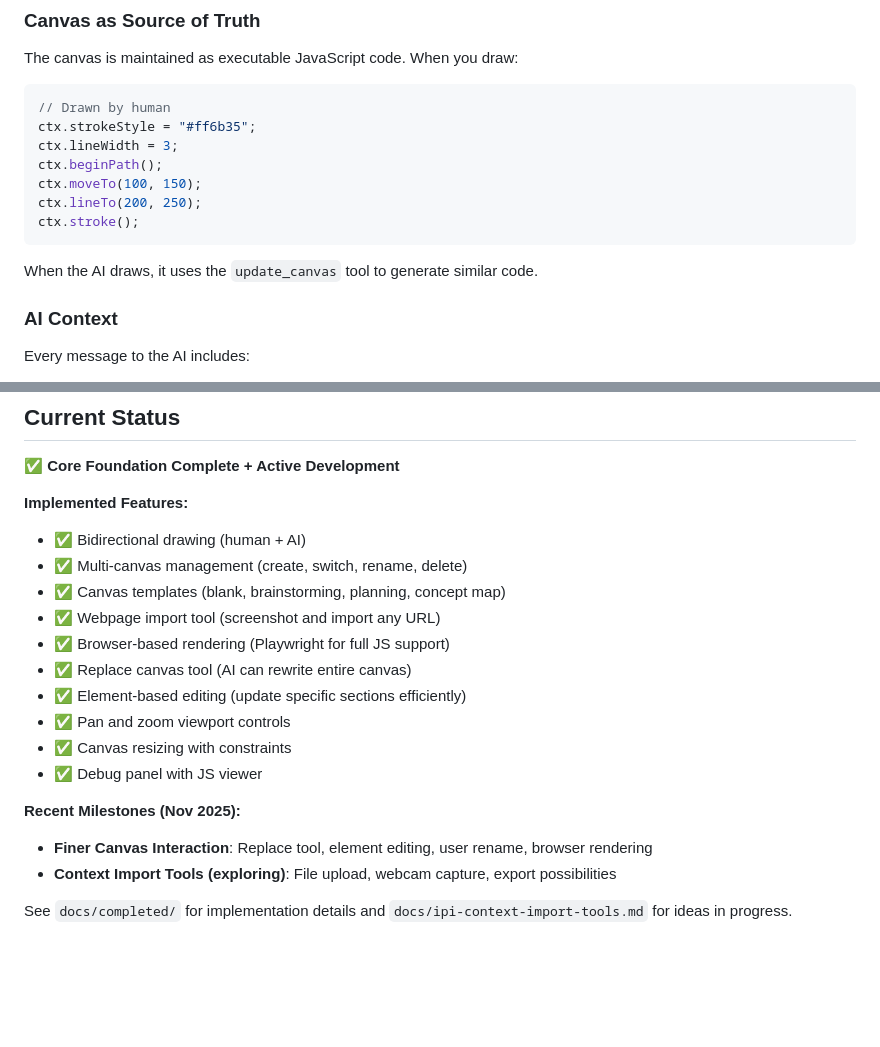
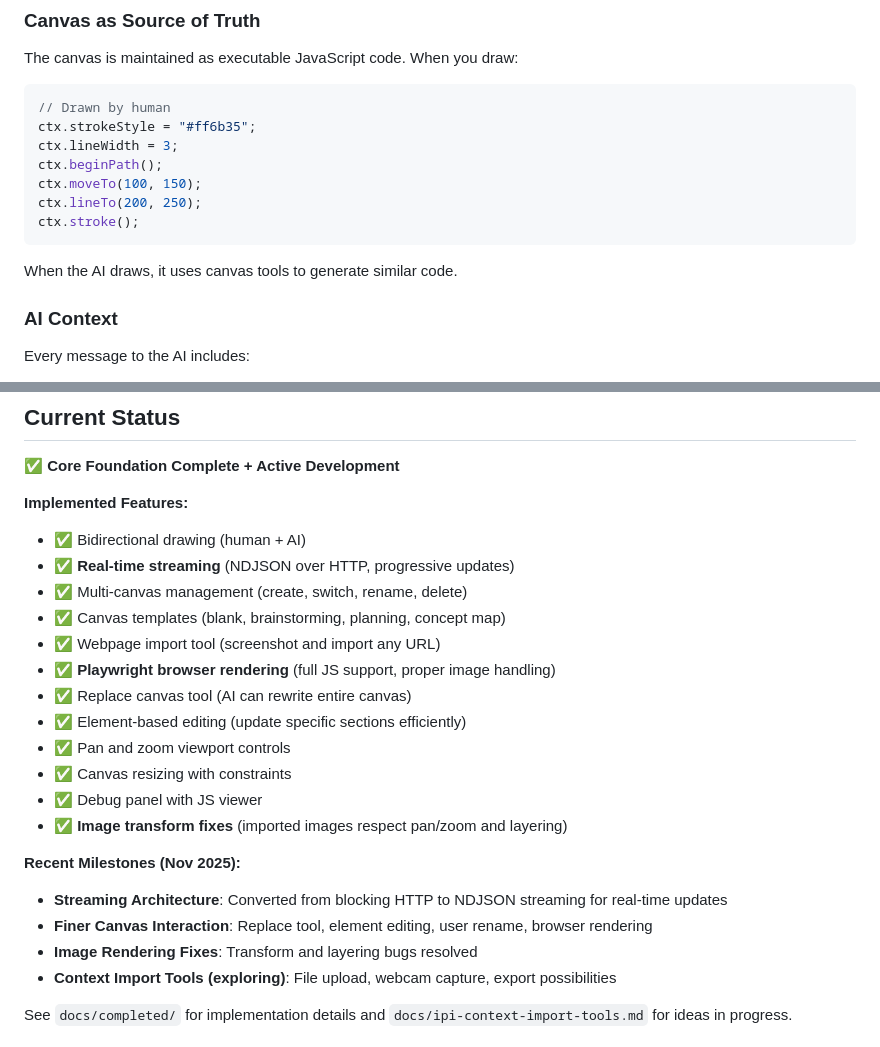
Before and after one commit to rranshous/yourwallworld, a Markdown page: apps/contextcanvas/README.md, 2 parts joined by grey strips. Drawn GitHub-style; blank space fills up the shorter version.

````diff
--- a/apps/contextcanvas/README.md
+++ b/apps/contextcanvas/README.md
@@ -83,7 +87,7 @@ ctx.lineTo(200, 250);
 ctx.stroke();
 ```
 
-When the AI draws, it uses the `update_canvas` tool to generate similar code.
+When the AI draws, it uses canvas tools to generate similar code.
 
 ### AI Context
 Every message to the AI includes:
@@ -175,18 +189,22 @@ window.__contextCanvas.updateDebug()
 
 **Implemented Features:**
 - ✅ Bidirectional drawing (human + AI)
+- ✅ **Real-time streaming** (NDJSON over HTTP, progressive updates)
 - ✅ Multi-canvas management (create, switch, rename, delete)
 - ✅ Canvas templates (blank, brainstorming, planning, concept map)
 - ✅ Webpage import tool (screenshot and import any URL)
-- ✅ Browser-based rendering (Playwright for full JS support)
+- ✅ **Playwright browser rendering** (full JS support, proper image handling)
 - ✅ Replace canvas tool (AI can rewrite entire canvas)
 - ✅ Element-based editing (update specific sections efficiently)
 - ✅ Pan and zoom viewport controls
 - ✅ Canvas resizing with constraints
 - ✅ Debug panel with JS viewer
+- ✅ **Image transform fixes** (imported images respect pan/zoom and layering)
 
 **Recent Milestones (Nov 2025):**
+- **Streaming Architecture**: Converted from blocking HTTP to NDJSON streaming for real-time updates
 - **Finer Canvas Interaction**: Replace tool, element editing, user rename, browser rendering
+- **Image Rendering Fixes**: Transform and layering bugs resolved
 - **Context Import Tools (exploring)**: File upload, webcam capture, export possibilities
 
 See `docs/completed/` for implementation details and `docs/ipi-context-import-tools.md` for ideas in progress.
````
Also changed, not shown: other parts of apps/contextcanvas/README.md (+27 -13 lines).
